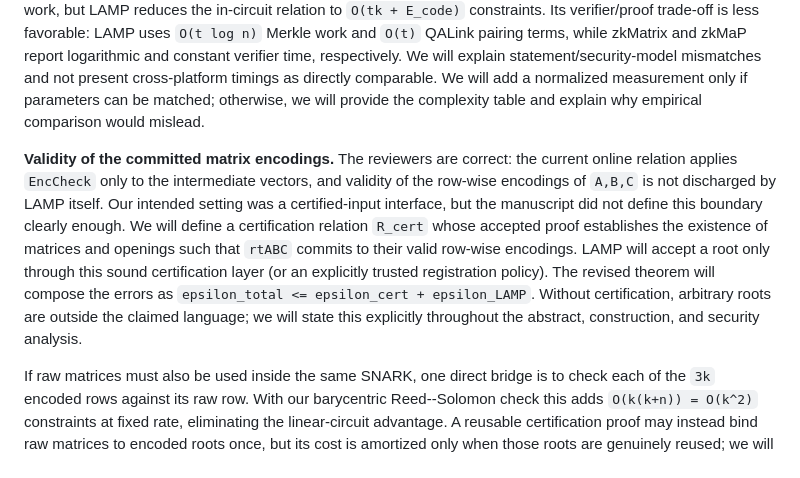
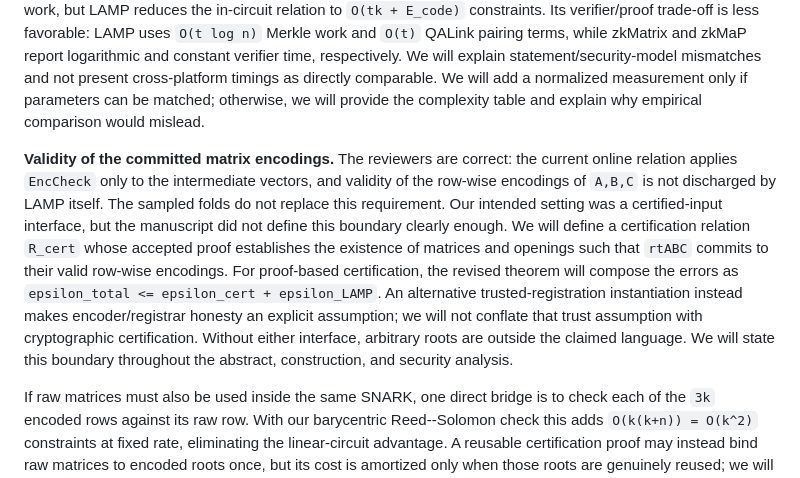
Before and after one commit to Han-16/FastMatMul, a Markdown page: Rebuttal_EN.md, the part around the change. Drawn GitHub-style.

```diff
--- a/Rebuttal_EN.md
+++ b/Rebuttal_EN.md
@@ -6,7 +6,7 @@ We thank the reviewers for recognizing LAMP's core idea and identifying where ou
 
 We chose Freivalds-in-Groth16 to compare the same relation, curve, backend, hardware, and security parameters, thereby isolating our reduction. This controlled baseline is insufficient as a state-of-the-art comparison. We will expand Sections 2 and 7 with a table comparing statement, prover work, circuit cost, verifier work, proof size, setup, assumptions, and input model. LAMP, zkMatrix, and zkMaP retain quadratic native prover work, but LAMP reduces the in-circuit relation to `O(tk + E_code)` constraints. Its verifier/proof trade-off is less favorable: LAMP uses `O(t log n)` Merkle work and `O(t)` QALink pairing terms, while zkMatrix and zkMaP report logarithmic and constant verifier time, respectively. We will explain statement/security-model mismatches and not present cross-platform timings as directly comparable. We will add a normalized measurement only if parameters can be matched; otherwise, we will provide the complexity table and explain why empirical comparison would mislead.
 
-**Validity of the committed matrix encodings.** The reviewers are correct: the current online relation applies `EncCheck` only to the intermediate vectors, and validity of the row-wise encodings of `A,B,C` is not discharged by LAMP itself. Our intended setting was a certified-input interface, but the manuscript did not define this boundary clearly enough. We will define a certification relation `R_cert` whose accepted proof establishes the existence of matrices and openings such that `rtABC` commits to their valid row-wise encodings. LAMP will accept a root only through this sound certification layer (or an explicitly trusted registration policy). The revised theorem will compose the errors as `epsilon_total <= epsilon_cert + epsilon_LAMP`. Without certification, arbitrary roots are outside the claimed language; we will state this explicitly throughout the abstract, construction, and security analysis.
+**Validity of the committed matrix encodings.** The reviewers are correct: the current online relation applies `EncCheck` only to the intermediate vectors, and validity of the row-wise encodings of `A,B,C` is not discharged by LAMP itself. The sampled folds do not replace this requirement. Our intended setting was a certified-input interface, but the manuscript did not define this boundary clearly enough. We will define a certification relation `R_cert` whose accepted proof establishes the existence of matrices and openings such that `rtABC` commits to their valid row-wise encodings. For proof-based certification, the revised theorem will compose the errors as `epsilon_total <= epsilon_cert + epsilon_LAMP`. An alternative trusted-registration instantiation instead makes encoder/registrar honesty an explicit assumption; we will not conflate that trust assumption with cryptographic certification. Without either interface, arbitrary roots are outside the claimed language. We will state this boundary throughout the abstract, construction, and security analysis.
 
 If raw matrices must also be used inside the same SNARK, one direct bridge is to check each of the `3k` encoded rows against its raw row. With our barycentric Reed--Solomon check this adds `O(k(k+n)) = O(k^2)` constraints at fixed rate, eliminating the linear-circuit advantage. A reusable certification proof may instead bind raw matrices to encoded roots once, but its cost is amortized only when those roots are genuinely reused; we will state this condition rather than assume it. This bridge is relevant to end-to-end zkML when weights or activations also feed nonlinear layers. We will therefore describe LAMP as an online checker that is most beneficial when certified encoded commitments already exist, report certification separately from the measured online cost, and clarify that authenticating `rtABC` as the intended model weights is an application-level provenance obligation.
 
```
Also changed, not shown: Plan.md (+9 -5 lines), Rebuttal_KO.md (+1 -1 lines).
